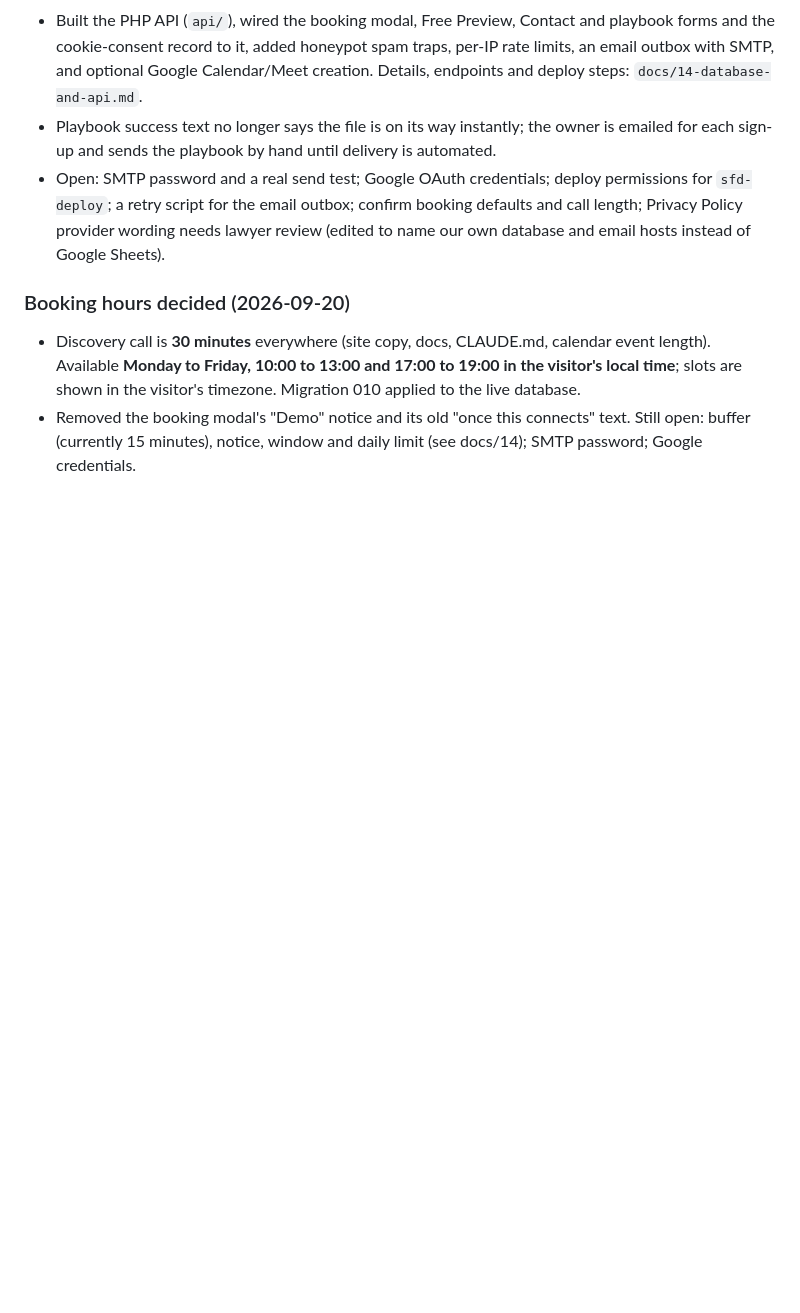
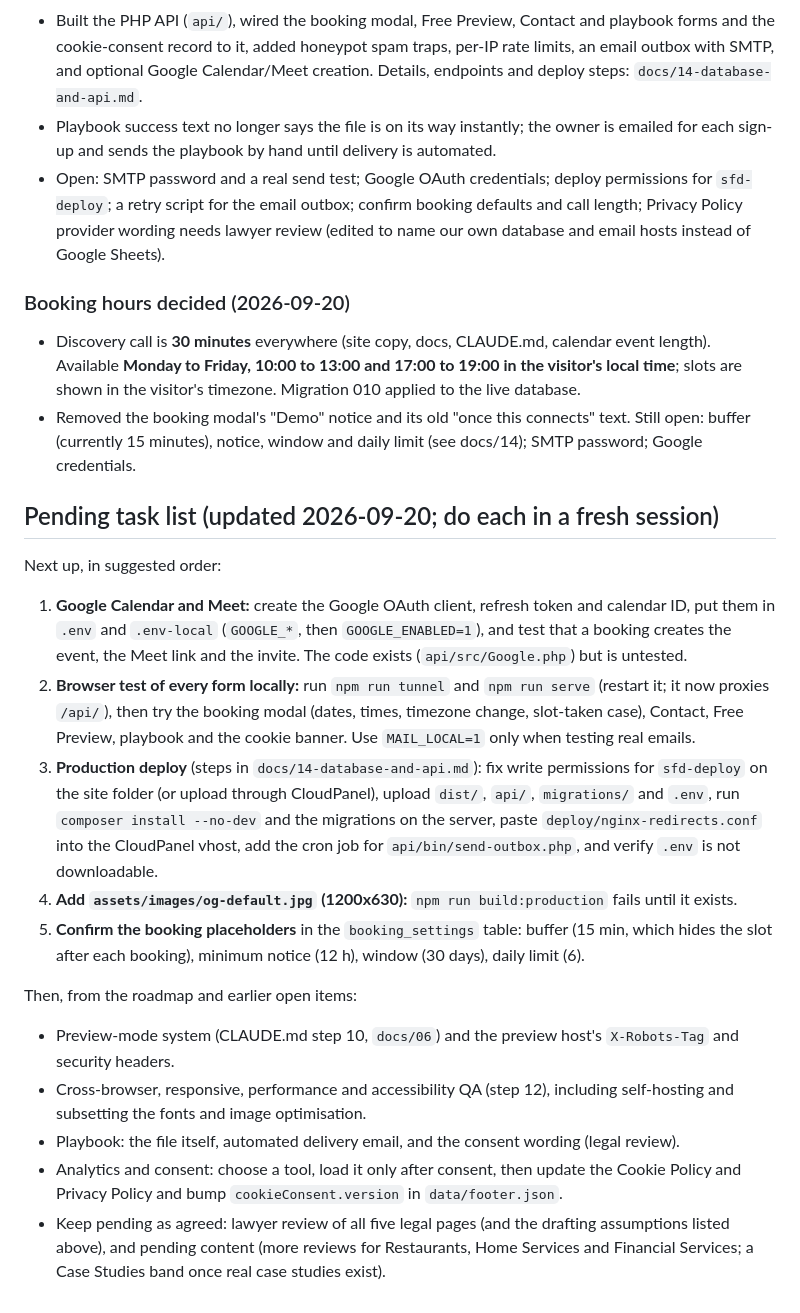
Before and after one commit to tejasbusiness/sfd, a Markdown page: docs/10-decisions-and-todos.md, the part around the change. Rendered like a GitHub page; blank space fills up the shorter version.

Commit message:
Docs: record pending task list
Co-Authored-By: Claude Sonnet 5 <noreply@anthropic.com>

```diff
--- a/docs/10-decisions-and-todos.md
+++ b/docs/10-decisions-and-todos.md
@@ -325,3 +325,21 @@ Do not silently choose values for any blocking item. Use clearly labelled tempor
 
 - Discovery call is **30 minutes** everywhere (site copy, docs, CLAUDE.md, calendar event length). Available **Monday to Friday, 10:00 to 13:00 and 17:00 to 19:00 in the visitor's local time**; slots are shown in the visitor's timezone. Migration 010 applied to the live database.
 - Removed the booking modal's "Demo" notice and its old "once this connects" text. Still open: buffer (currently 15 minutes), notice, window and daily limit (see docs/14); SMTP password; Google credentials.
+
+## Pending task list (updated 2026-09-20; do each in a fresh session)
+
+Next up, in suggested order:
+
+1. **Google Calendar and Meet:** create the Google OAuth client, refresh token and calendar ID, put them in `.env` and `.env-local` (`GOOGLE_*`, then `GOOGLE_ENABLED=1`), and test that a booking creates the event, the Meet link and the invite. The code exists (`api/src/Google.php`) but is untested.
+2. **Browser test of every form locally:** run `npm run tunnel` and `npm run serve` (restart it; it now proxies `/api/`), then try the booking modal (dates, times, timezone change, slot-taken case), Contact, Free Preview, playbook and the cookie banner. Use `MAIL_LOCAL=1` only when testing real emails.
+3. **Production deploy** (steps in `docs/14-database-and-api.md`): fix write permissions for `sfd-deploy` on the site folder (or upload through CloudPanel), upload `dist/`, `api/`, `migrations/` and `.env`, run `composer install --no-dev` and the migrations on the server, paste `deploy/nginx-redirects.conf` into the CloudPanel vhost, add the cron job for `api/bin/send-outbox.php`, and verify `.env` is not downloadable.
+4. **Add `assets/images/og-default.jpg` (1200x630):** `npm run build:production` fails until it exists.
+5. **Confirm the booking placeholders** in the `booking_settings` table: buffer (15 min, which hides the slot after each booking), minimum notice (12 h), window (30 days), daily limit (6).
+
+Then, from the roadmap and earlier open items:
+
+- Preview-mode system (CLAUDE.md step 10, `docs/06`) and the preview host's `X-Robots-Tag` and security headers.
+- Cross-browser, responsive, performance and accessibility QA (step 12), including self-hosting and subsetting the fonts and image optimisation.
+- Playbook: the file itself, automated delivery email, and the consent wording (legal review).
+- Analytics and consent: choose a tool, load it only after consent, then update the Cookie Policy and Privacy Policy and bump `cookieConsent.version` in `data/footer.json`.
+- Keep pending as agreed: lawyer review of all five legal pages (and the drafting assumptions listed above), and pending content (more reviews for Restaurants, Home Services and Financial Services; a Case Studies band once real case studies exist).
```
